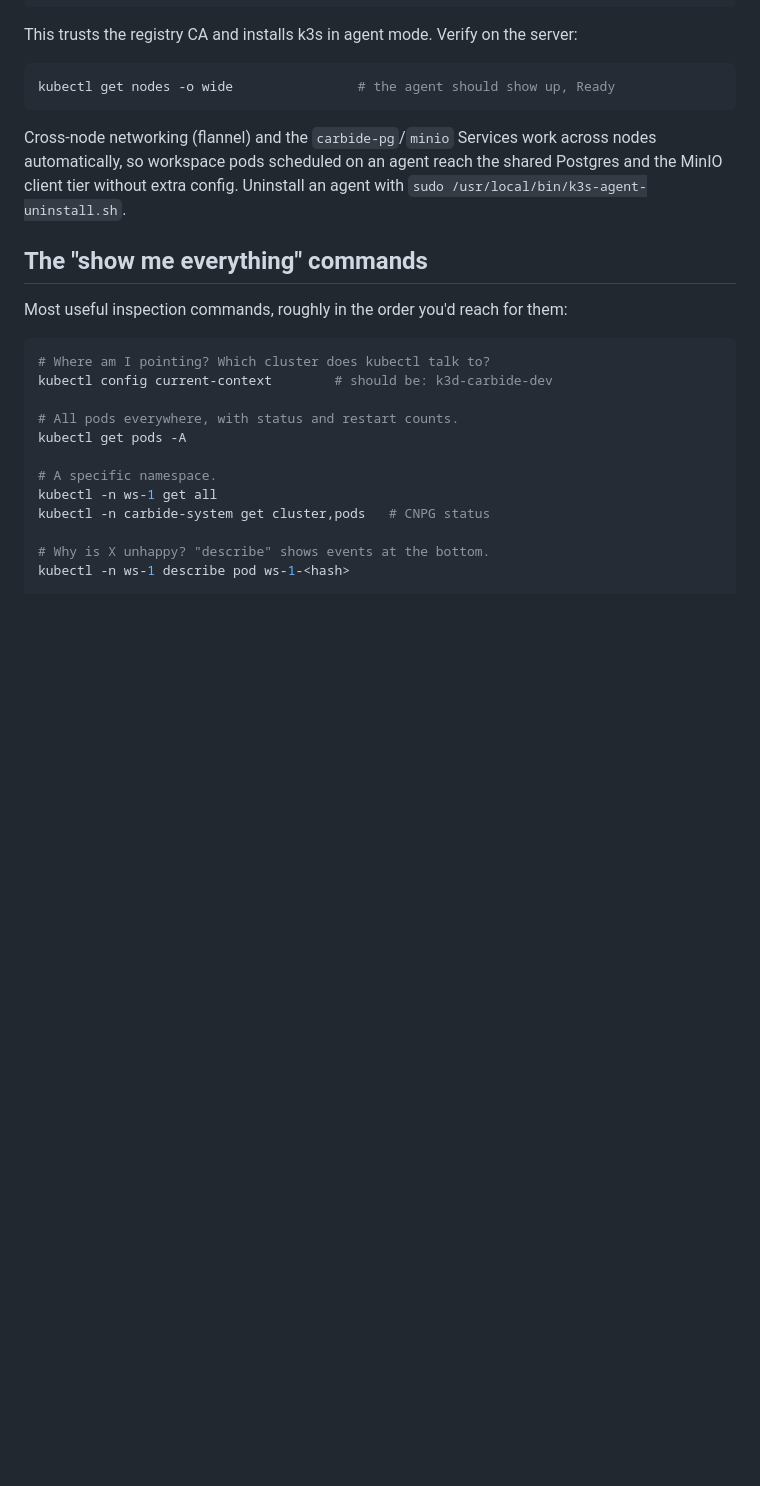
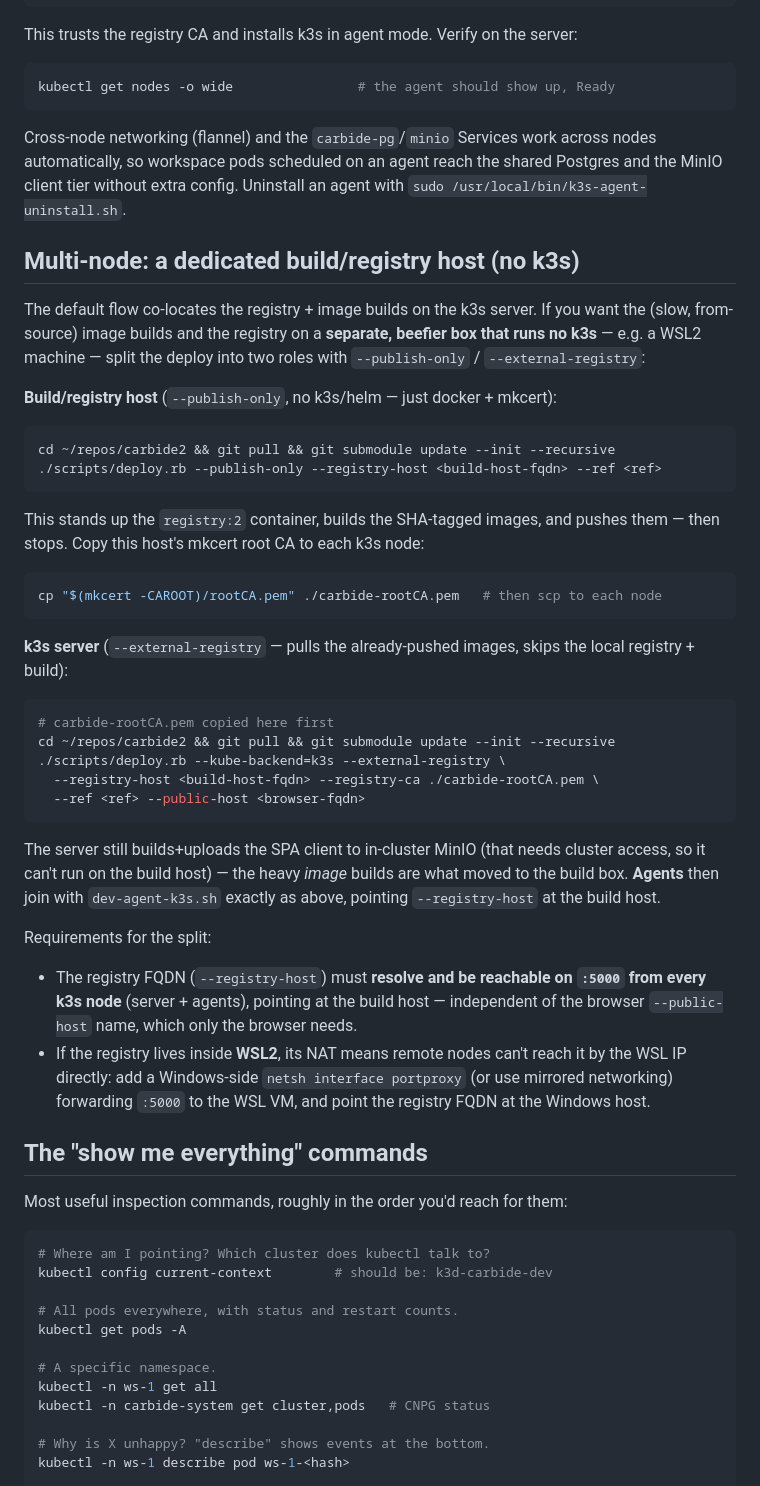
Before and after one commit to fdimitri/carbide2-server, a Markdown page: KUBE.md, the part around the change. Drawn GitHub-style; blank space fills up the shorter version.

Commit message:
docs(KUBE): split-host build/registry (--publish-only / --external-registry)
Document driving a multi-node k3s cluster from a dedicated build+registry host
that runs no k3s (e.g. a beefier WSL2 box): --publish-only builds+pushes images
there, --external-registry consumes that registry on each k3s node. Note the
registry-FQDN reachability requirement and the WSL2 netsh portproxy caveat.

````diff
--- a/KUBE.md
+++ b/KUBE.md
@@ -113,6 +113,53 @@ nodes automatically, so workspace pods scheduled on an agent reach the shared
 Postgres and the MinIO client tier without extra config. Uninstall an agent with
 `sudo /usr/local/bin/k3s-agent-uninstall.sh`.
 
+## Multi-node: a dedicated build/registry host (no k3s)
+
+The default flow co-locates the registry + image builds on the k3s server. If you
+want the (slow, from-source) image builds and the registry on a **separate,
+beefier box that runs no k3s** — e.g. a WSL2 machine — split the deploy into two
+roles with `--publish-only` / `--external-registry`:
+
+**Build/registry host** (`--publish-only`, no k3s/helm — just docker + mkcert):
+
+```sh
+cd ~/repos/carbide2 && git pull && git submodule update --init --recursive
+./scripts/deploy.rb --publish-only --registry-host <build-host-fqdn> --ref <ref>
+```
+
+This stands up the `registry:2` container, builds the SHA-tagged images, and
+pushes them — then stops. Copy this host's mkcert root CA to each k3s node:
+
+```sh
+cp "$(mkcert -CAROOT)/rootCA.pem" ./carbide-rootCA.pem   # then scp to each node
+```
+
+**k3s server** (`--external-registry` — pulls the already-pushed images, skips the
+local registry + build):
+
+```sh
+# carbide-rootCA.pem copied here first
+cd ~/repos/carbide2 && git pull && git submodule update --init --recursive
+./scripts/deploy.rb --kube-backend=k3s --external-registry \
+  --registry-host <build-host-fqdn> --registry-ca ./carbide-rootCA.pem \
+  --ref <ref> --public-host <browser-fqdn>
+```
+
+The server still builds+uploads the SPA client to in-cluster MinIO (that needs
+cluster access, so it can't run on the build host) — the heavy *image* builds are
+what moved to the build box. **Agents** then join with `dev-agent-k3s.sh` exactly
+as above, pointing `--registry-host` at the build host.
+
+Requirements for the split:
+
+- The registry FQDN (`--registry-host`) must **resolve and be reachable on
+  `:5000` from every k3s node** (server + agents), pointing at the build host —
+  independent of the browser `--public-host` name, which only the browser needs.
+- If the registry lives inside **WSL2**, its NAT means remote nodes can't reach it
+  by the WSL IP directly: add a Windows-side `netsh interface portproxy` (or use
+  mirrored networking) forwarding `:5000` to the WSL VM, and point the registry
+  FQDN at the Windows host.
+
 ## The "show me everything" commands
 
 Most useful inspection commands, roughly in the order you'd reach for them:
````
